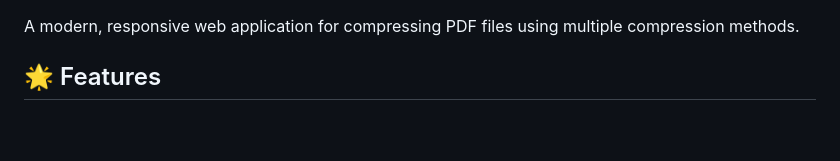
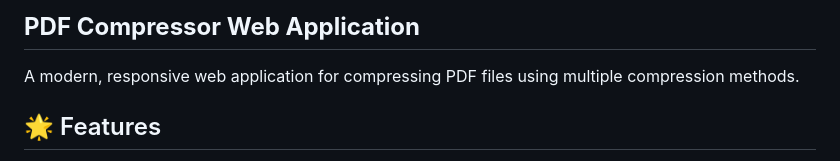
Before and after one commit to mhr-212/pdf-compressor-web, a Markdown page: README.md, the part around the change. Drawn GitHub-style; blank space fills up the shorter version.

```diff
--- a/README.md
+++ b/README.md
@@ -1,3 +1,5 @@
+## **PDF Compressor Web Application**
+
 A modern, responsive web application for compressing PDF files using multiple compression methods.
 
 ## 🌟 Features
```
